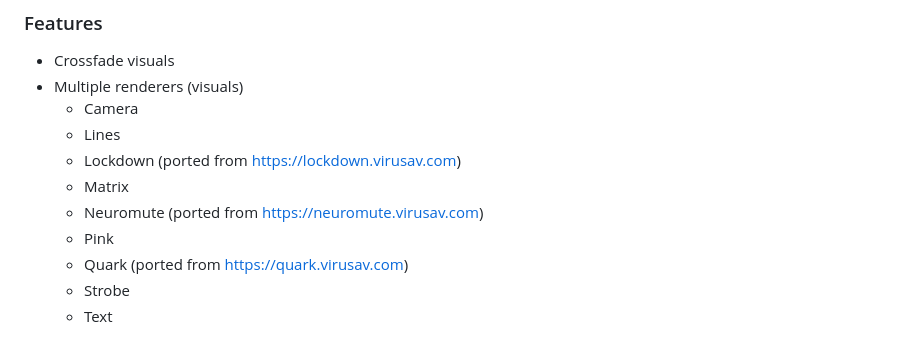
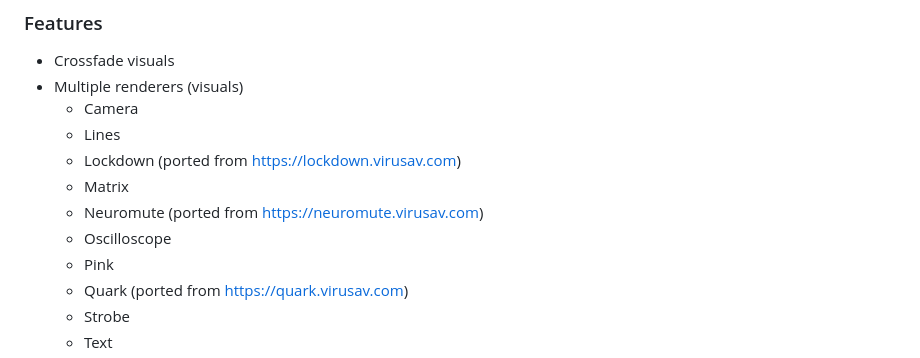
Before and after one commit to n3uromanc3r/hydra, a Markdown page: README.md, the part around the change. GitHub-like rendering.

```diff
--- a/README.md
+++ b/README.md
@@ -15,6 +15,7 @@ Available online at https://hydra.virusav.com/
   - Lockdown (ported from https://lockdown.virusav.com)
   - Matrix
   - Neuromute (ported from https://neuromute.virusav.com)
+  - Oscilloscope
   - Pink
   - Quark (ported from https://quark.virusav.com)
   - Strobe
```
